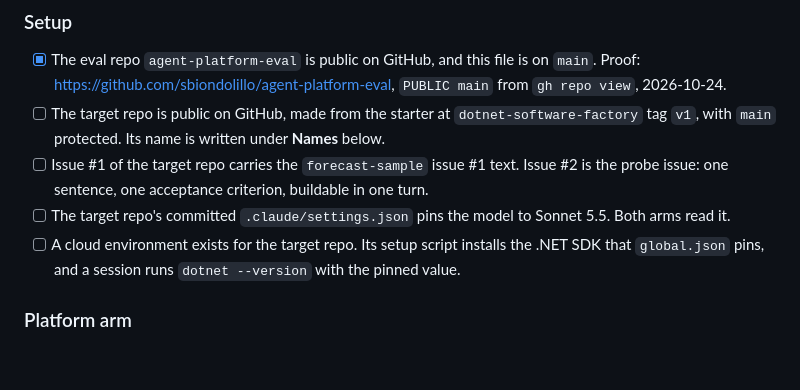
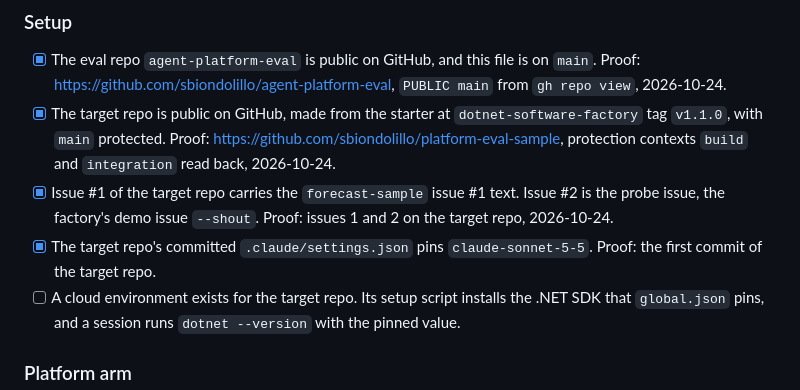
Before and after one commit to sbiondolillo/agent-platform-eval, a Markdown page: docs/plan.md, the part around the change. GitHub-like rendering; blank space fills up the shorter version.

Commit message:
docs(plan): the target repo, its issues and the model pin are done
Co-Authored-By: Claude Fable 5.1 <noreply@anthropic.com>

```diff
--- a/docs/plan.md
+++ b/docs/plan.md
@@ -7,9 +7,9 @@ The to-do list comes first. The settled design follows as reference. A step is d
 ### Setup
 
 - [x] The eval repo `agent-platform-eval` is public on GitHub, and this file is on `main`. Proof: https://github.com/sbiondolillo/agent-platform-eval, `PUBLIC main` from `gh repo view`, 2026-10-24.
-- [ ] The target repo is public on GitHub, made from the starter at `dotnet-software-factory` tag `v1`, with `main` protected. Its name is written under **Names** below.
-- [ ] Issue #1 of the target repo carries the `forecast-sample` issue #1 text. Issue #2 is the probe issue: one sentence, one acceptance criterion, buildable in one turn.
-- [ ] The target repo's committed `.claude/settings.json` pins the model to Sonnet 5.5. Both arms read it.
+- [x] The target repo is public on GitHub, made from the starter at `dotnet-software-factory` tag `v1.1.0`, with `main` protected. Proof: https://github.com/sbiondolillo/platform-eval-sample, protection contexts `build` and `integration` read back, 2026-10-24.
+- [x] Issue #1 of the target repo carries the `forecast-sample` issue #1 text. Issue #2 is the probe issue, the factory's demo issue `--shout`. Proof: issues 1 and 2 on the target repo, 2026-10-24.
+- [x] The target repo's committed `.claude/settings.json` pins `claude-sonnet-5-5`. Proof: the first commit of the target repo.
 - [ ] A cloud environment exists for the target repo. Its setup script installs the .NET SDK that `global.json` pins, and a session runs `dotnet --version` with the pinned value.
 
 ### Platform arm
```
